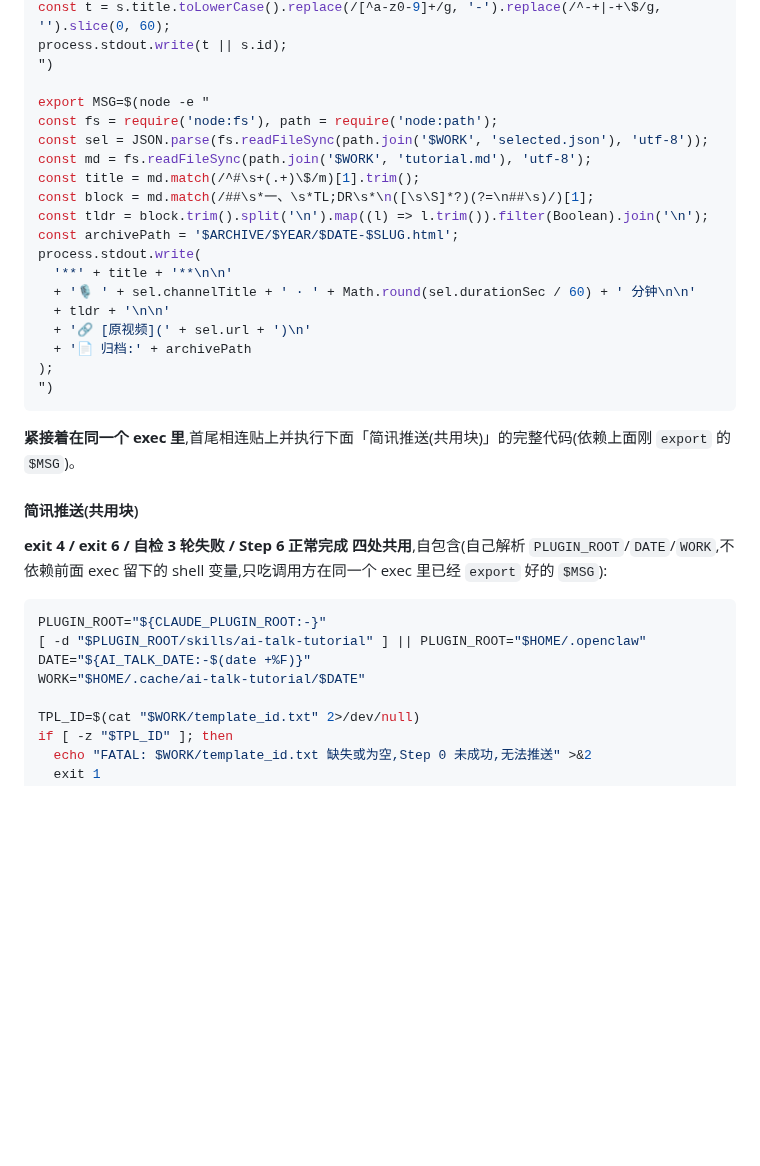
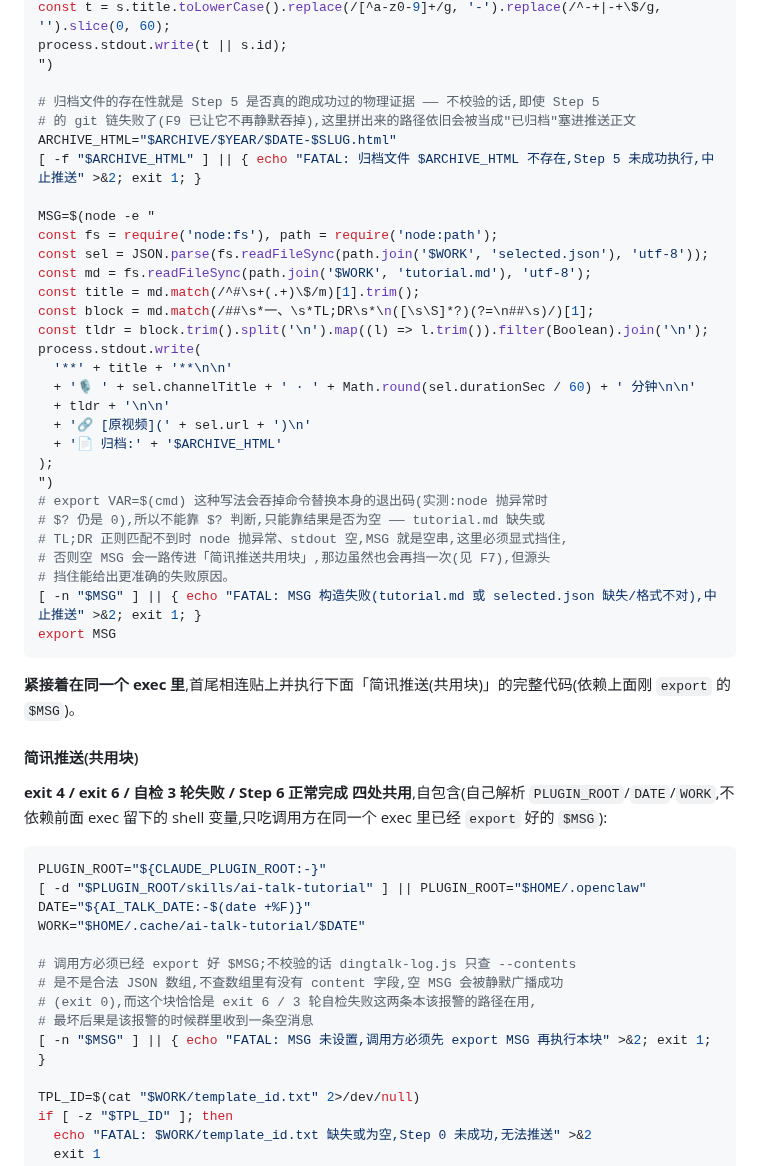
Before and after one commit to benbergg/froggo-skills, a Markdown page: skills/ai-talk-tutorial/SKILL.md, the part around one of its changes. Rendered like a GitHub page; blank space fills up the shorter version.

````diff
--- a/skills/ai-talk-tutorial/SKILL.md
+++ b/skills/ai-talk-tutorial/SKILL.md
@@ -251,22 +263,33 @@ const t = s.title.toLowerCase().replace(/[^a-z0-9]+/g, '-').replace(/^-+|-+\$/g,
 process.stdout.write(t || s.id);
 ")
 
-export MSG=$(node -e "
+# 归档文件的存在性就是 Step 5 是否真的跑成功过的物理证据 —— 不校验的话,即使 Step 5
+# 的 git 链失败了(F9 已让它不再静默吞掉),这里拼出来的路径依旧会被当成"已归档"塞进推送正文
+ARCHIVE_HTML="$ARCHIVE/$YEAR/$DATE-$SLUG.html"
+[ -f "$ARCHIVE_HTML" ] || { echo "FATAL: 归档文件 $ARCHIVE_HTML 不存在,Step 5 未成功执行,中止推送" >&2; exit 1; }
+
+MSG=$(node -e "
 const fs = require('node:fs'), path = require('node:path');
 const sel = JSON.parse(fs.readFileSync(path.join('$WORK', 'selected.json'), 'utf-8'));
 const md = fs.readFileSync(path.join('$WORK', 'tutorial.md'), 'utf-8');
 const title = md.match(/^#\s+(.+)\$/m)[1].trim();
 const block = md.match(/##\s*一、\s*TL;DR\s*\n([\s\S]*?)(?=\n##\s)/)[1];
 const tldr = block.trim().split('\n').map((l) => l.trim()).filter(Boolean).join('\n');
-const archivePath = '$ARCHIVE/$YEAR/$DATE-$SLUG.html';
 process.stdout.write(
   '**' + title + '**\n\n'
   + '🎙 ' + sel.channelTitle + ' · ' + Math.round(sel.durationSec / 60) + ' 分钟\n\n'
   + tldr + '\n\n'
   + '🔗 [原视频](' + sel.url + ')\n'
-  + '📄 归档:' + archivePath
+  + '📄 归档:' + '$ARCHIVE_HTML'
 );
 ")
+# export VAR=$(cmd) 这种写法会吞掉命令替换本身的退出码(实测:node 抛异常时
+# $? 仍是 0),所以不能靠 $? 判断,只能靠结果是否为空 —— tutorial.md 缺失或
+# TL;DR 正则匹配不到时 node 抛异常、stdout 空,MSG 就是空串,这里必须显式挡住,
+# 否则空 MSG 会一路传进「简讯推送共用块」,那边虽然也会再挡一次(见 F7),但源头
+# 挡住能给出更准确的失败原因。
+[ -n "$MSG" ] || { echo "FATAL: MSG 构造失败(tutorial.md 或 selected.json 缺失/格式不对),中止推送" >&2; exit 1; }
+export MSG
 ```
 
 **紧接着在同一个 exec 里**,首尾相连贴上并执行下面「简讯推送(共用块)」的完整代码(依赖上面刚 `export` 的 `$MSG`)。
@@ -280,6 +303,12 @@ PLUGIN_ROOT="${CLAUDE_PLUGIN_ROOT:-}"
 [ -d "$PLUGIN_ROOT/skills/ai-talk-tutorial" ] || PLUGIN_ROOT="$HOME/.openclaw"
 DATE="${AI_TALK_DATE:-$(date +%F)}"
 WORK="$HOME/.cache/ai-talk-tutorial/$DATE"
+
+# 调用方必须已经 export 好 $MSG;不校验的话 dingtalk-log.js 只查 --contents
+# 是不是合法 JSON 数组,不查数组里有没有 content 字段,空 MSG 会被静默广播成功
+# (exit 0),而这个块恰恰是 exit 6 / 3 轮自检失败这两条本该报警的路径在用,
+# 最坏后果是该报警的时候群里收到一条空消息
+[ -n "$MSG" ] || { echo "FATAL: MSG 未设置,调用方必须先 export MSG 再执行本块" >&2; exit 1; }
 
 TPL_ID=$(cat "$WORK/template_id.txt" 2>/dev/null)
 if [ -z "$TPL_ID" ]; then
````
Also changed, not shown: other parts of skills/ai-talk-tutorial/SKILL.md (+26 -14 lines).
